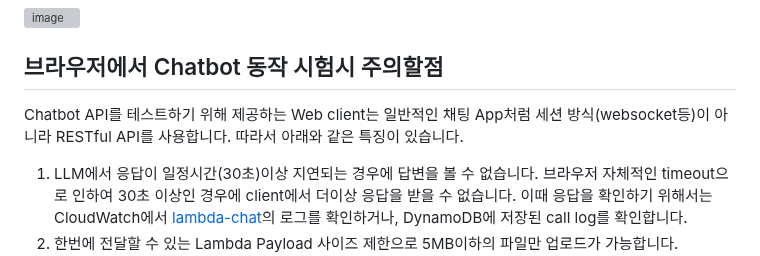
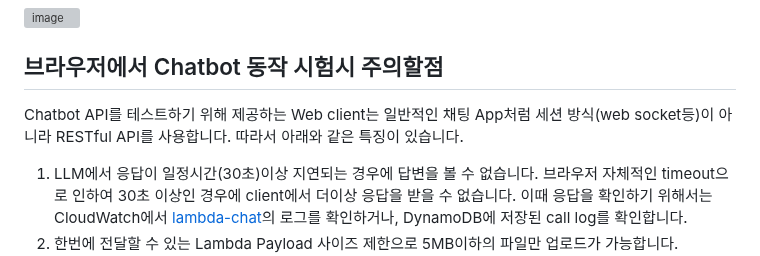
Before and after one commit to kyopark2014/simple-chatbot-using-LLM-based-on-amazon-bedrock, a Markdown page: README.md, the part around the change. Drawn GitHub-style; grey boxes are pictures that could not be loaded.

```diff
--- a/README.md
+++ b/README.md
@@ -263,7 +263,7 @@ Generate and return the code for each module using the programming language and
 
 ## 브라우저에서 Chatbot 동작 시험시 주의할점
 
-Chatbot API를 테스트하기 위해 제공하는 Web client는 일반적인 채팅 App처럼 세션 방식(websocket등)이 아니라 RESTful API를 사용합니다. 따라서 아래와 같은 특징이 있습니다.
+Chatbot API를 테스트하기 위해 제공하는 Web client는 일반적인 채팅 App처럼 세션 방식(web socket등)이 아니라 RESTful API를 사용합니다. 따라서 아래와 같은 특징이 있습니다.
 
 1) LLM에서 응답이 일정시간(30초)이상 지연되는 경우에 답변을 볼 수 없습니다. 브라우저 자체적인 timeout으로 인하여 30초 이상인 경우에 client에서 더이상 응답을 받을 수 없습니다. 이때 응답을 확인하기 위해서는 CloudWatch에서 [lambda-chat](./lambda-chat/lambda_function.py)의 로그를 확인하거나, DynamoDB에 저장된 call log를 확인합니다.
 2) 한번에 전달할 수 있는 Lambda Payload 사이즈 제한으로 5MB이하의 파일만 업로드가 가능합니다.
```
